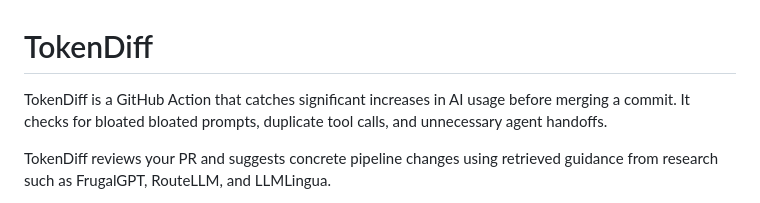
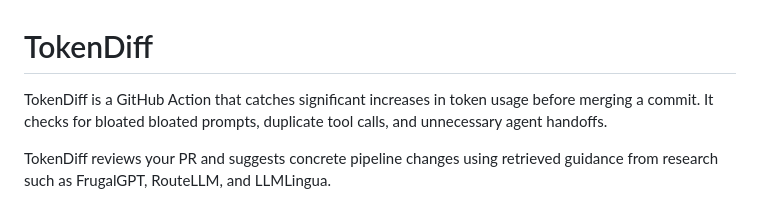
Before and after one commit to umer901/TokenDiff, a Markdown page: README.md, the part around the change. GitHub-like rendering.

```diff
--- a/README.md
+++ b/README.md
@@ -1,6 +1,6 @@
 # TokenDiff
 
-TokenDiff is a GitHub Action that catches significant increases in AI usage before merging a commit. It checks for bloated bloated prompts, duplicate tool calls, and unnecessary agent handoffs.
+TokenDiff is a GitHub Action that catches significant increases in token usage before merging a commit. It checks for bloated bloated prompts, duplicate tool calls, and unnecessary agent handoffs.
 
 TokenDiff reviews your PR and suggests concrete pipeline changes using retrieved guidance from research such as FrugalGPT, RouteLLM, and LLMLingua.
 
```
